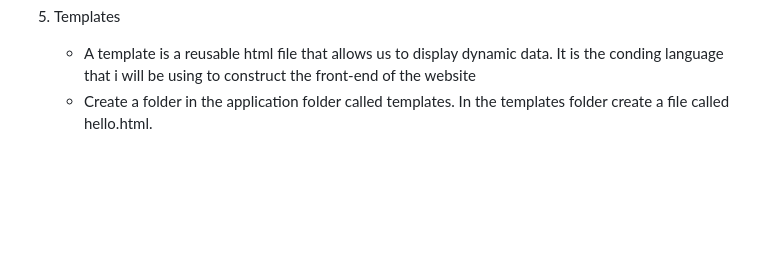
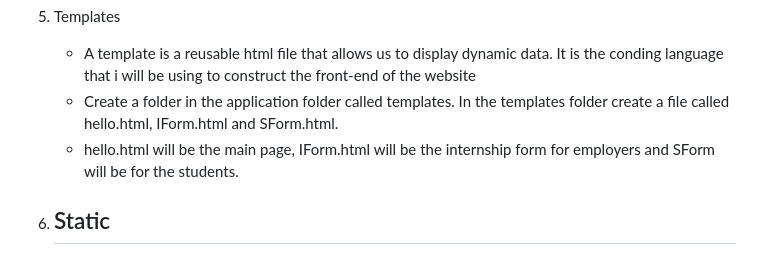
Before and after one commit to ibrahimAlkali/SkillPilot-CS3528, a Markdown page: README.md, the part around the change. Drawn GitHub-style; blank space fills up the shorter version.

````diff
--- a/README.md
+++ b/README.md
@@ -26,4 +26,7 @@ Instuctions below will instruct how i set up my django project. Before making yo
      path('hello/', views.say_hello)]```. This will specify paths that will connect a URL pattern to a specific path of view. In our case it states when a user visits the URL path '/hello/' the view function 'say_hello' from the 'views' module should handle the request, which we set up before.
 5. Templates
    - A template is a reusable html file that allows us to display dynamic       data. It is the conding language that i will be using to construct the       front-end of the website
-   - Create a folder in the application folder called templates. In the templates folder create a file called hello.html.
+   - Create a folder in the application folder called templates. In the          templates folder create a file called hello.html, IForm.html and             SForm.html.
+   - hello.html will be the main page, IForm.html will be the internship          form for employers and SForm will be for the students.
+6. Static
+   -
````
